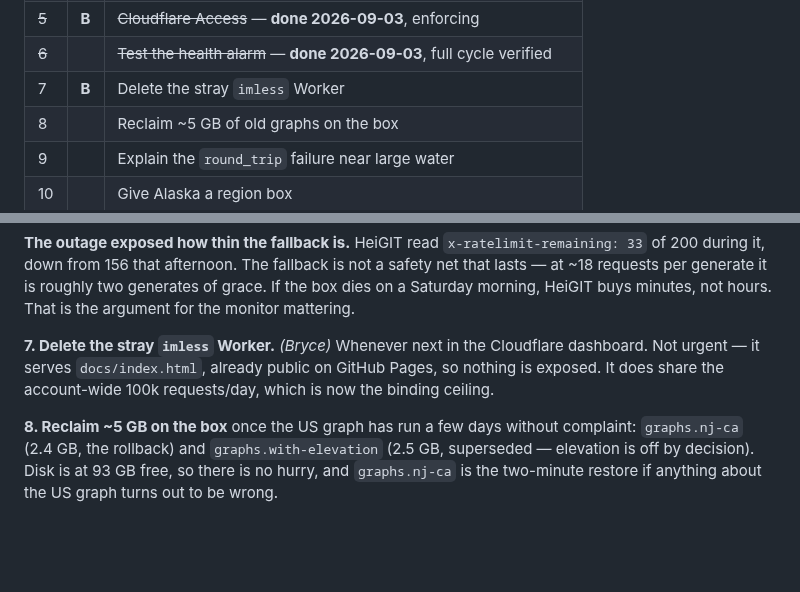
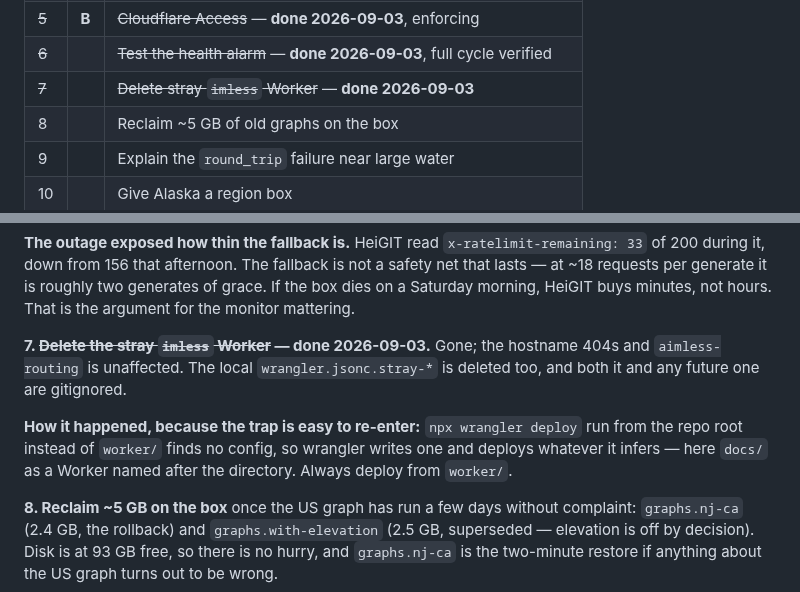
Before and after one commit to bryce141/Aimless, a Markdown page: HANDOFF.md, 2 parts joined by grey strips. Rendered like a GitHub page; blank space fills up the shorter version.

Commit message:
Stray Worker deleted
imless is gone, its hostname 404s, aimless-routing unaffected. Local stray
config removed; it and future ones are gitignored.

The trap is worth keeping: wrangler deploy from the repo root finds no config,
writes one, and deploys whatever it infers — here docs/ as a Worker named after
the directory. Deploy from worker/.

Co-Authored-By: Claude Opus 5 <noreply@anthropic.com>
Claude-Session: https://claude.ai/code/session_012YrmAptbbtu384GtWashwi

```diff
--- a/HANDOFF.md
+++ b/HANDOFF.md
@@ -76,7 +76,7 @@ Ordered by what bites first, not by size. **B** = only Bryce can do it.
 | ~~4~~ | **B** | ~~"What's New" text~~ — **done**, build 6 submitted |
 | ~~5~~ | **B** | ~~Cloudflare Access~~ — **done 2026-09-03**, enforcing |
 | ~~6~~ | | ~~Test the health alarm~~ — **done 2026-09-03**, full cycle verified |
-| 7 | **B** | Delete the stray `imless` Worker |
+| ~~7~~ | | ~~Delete stray `imless` Worker~~ — **done 2026-09-03** |
 | 8 | | Reclaim ~5 GB of old graphs on the box |
 | 9 | | Explain the `round_trip` failure near large water |
 | 10 | | Give Alaska a region box |
@@ -172,10 +172,15 @@ fallback is not a safety net that lasts — at ~18 requests per generate it is
 roughly two generates of grace. If the box dies on a Saturday morning, HeiGIT
 buys minutes, not hours. That is the argument for the monitor mattering.
 
-**7. Delete the stray `imless` Worker.** *(Bryce)* Whenever next in the
-Cloudflare dashboard. Not urgent — it serves `docs/index.html`, already public
-on GitHub Pages, so nothing is exposed. It does share the account-wide 100k
-requests/day, which is now the binding ceiling.
+**7. ~~Delete the stray `imless` Worker~~ — done 2026-09-03.** Gone; the
+hostname 404s and `aimless-routing` is unaffected. The local
+`wrangler.jsonc.stray-*` is deleted too, and both it and any future one are
+gitignored.
+
+**How it happened, because the trap is easy to re-enter:** `npx wrangler deploy`
+run from the repo root instead of `worker/` finds no config, so wrangler writes
+one and deploys whatever it infers — here `docs/` as a Worker named after the
+directory. Always deploy from `worker/`.
 
 **8. Reclaim ~5 GB on the box** once the US graph has run a few days without
 complaint: `graphs.nj-ca` (2.4 GB, the rollback) and `graphs.with-elevation`
```
